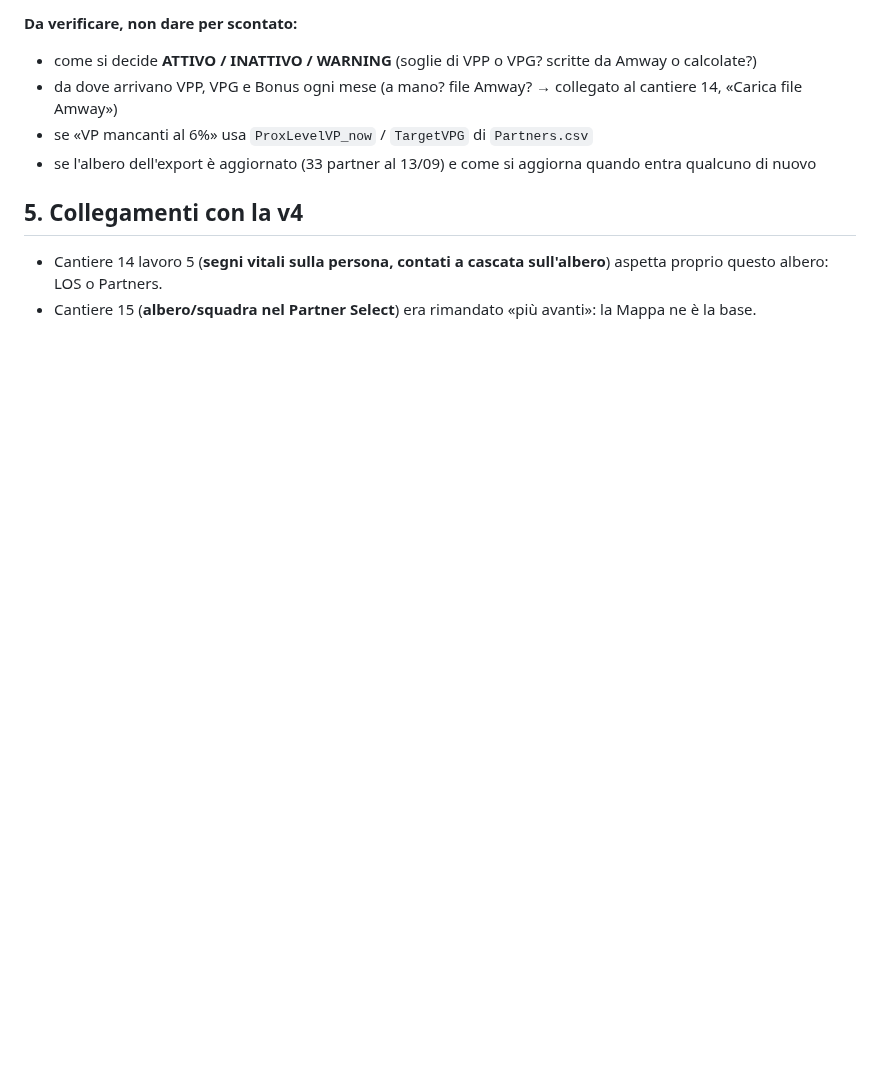
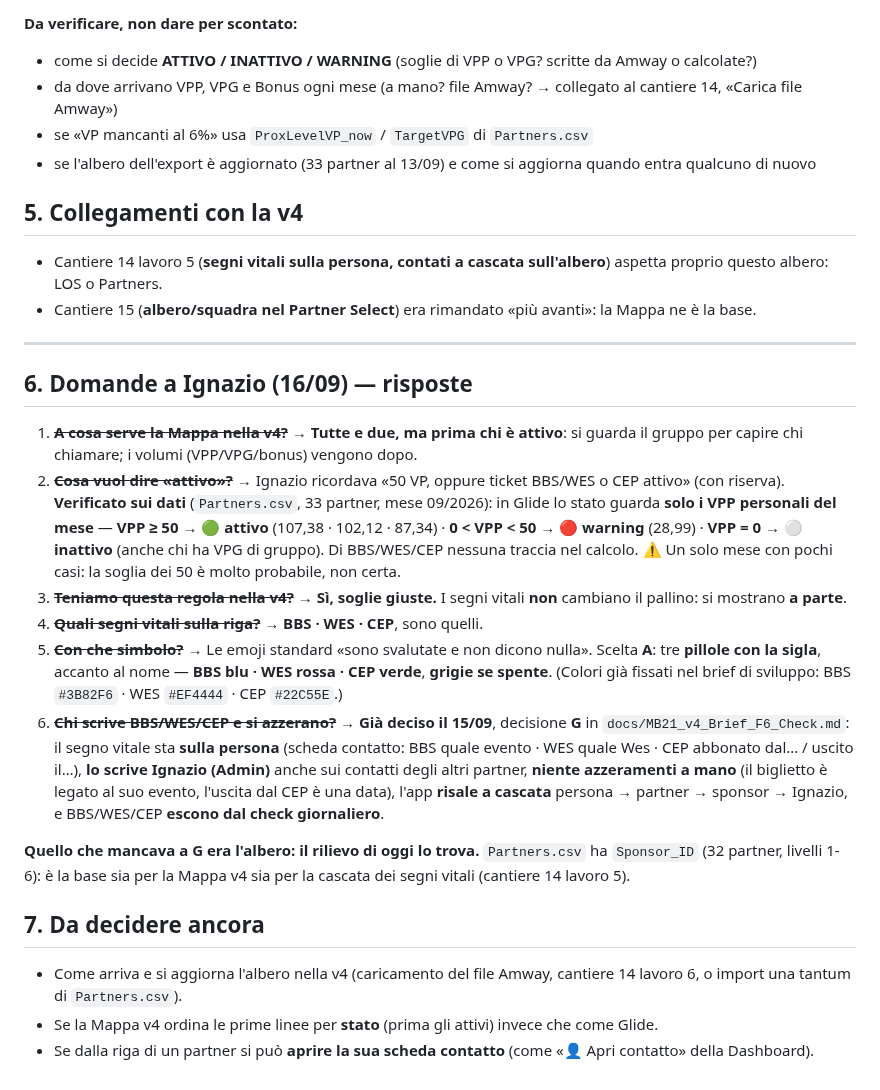
Before and after one commit to IgnazioF321621/mb21, a Markdown page: docs/MB21_v3_Mappa_come_e.md, the part around the change. Rendered like a GitHub page; blank space fills up the shorter version.

Commit message:
Cantiere 17: risposte alle domande sulla Mappa, pillole BBS/WES/CEP e albero da Partners.csv
Co-Authored-By: Claude Opus 5 <noreply@anthropic.com>

```diff
--- a/docs/MB21_v3_Mappa_come_e.md
+++ b/docs/MB21_v3_Mappa_come_e.md
@@ -66,3 +66,25 @@ Entrando ancora si scende di un altro livello: il percorso diventa `Mappa / Part
 
 - Cantiere 14 lavoro 5 (**segni vitali sulla persona, contati a cascata sull'albero**) aspetta proprio questo albero: LOS o Partners.
 - Cantiere 15 (**albero/squadra nel Partner Select**) era rimandato «più avanti»: la Mappa ne è la base.
+
+---
+
+## 6. Domande a Ignazio (16/09) — risposte
+
+1. ~~**A cosa serve la Mappa nella v4?**~~ → **Tutte e due, ma prima chi è attivo**: si guarda il gruppo per capire chi chiamare; i volumi (VPP/VPG/bonus) vengono dopo.
+2. ~~**Cosa vuol dire «attivo»?**~~ → Ignazio ricordava «50 VP, oppure ticket BBS/WES o CEP attivo» (con riserva). **Verificato sui dati** (`Partners.csv`, 33 partner, mese 09/2026): in Glide lo stato guarda **solo i VPP personali del mese** —
+   **VPP ≥ 50 → 🟢 attivo** (107,38 · 102,12 · 87,34) · **0 < VPP < 50 → 🔴 warning** (28,99) · **VPP = 0 → ⚪ inattivo** (anche chi ha VPG di gruppo). Di BBS/WES/CEP nessuna traccia nel calcolo.
+   ⚠️ Un solo mese con pochi casi: la soglia dei 50 è molto probabile, non certa.
+3. ~~**Teniamo questa regola nella v4?**~~ → **Sì, soglie giuste.** I segni vitali **non** cambiano il pallino: si mostrano **a parte**.
+4. ~~**Quali segni vitali sulla riga?**~~ → **BBS · WES · CEP**, sono quelli.
+5. ~~**Con che simbolo?**~~ → Le emoji standard «sono svalutate e non dicono nulla». Scelta **A**: tre **pillole con la sigla**, accanto al nome — **BBS blu · WES rossa · CEP verde**, **grigie se spente**.
+   (Colori già fissati nel brief di sviluppo: BBS `#3B82F6` · WES `#EF4444` · CEP `#22C55E`.)
+6. ~~**Chi scrive BBS/WES/CEP e si azzerano?**~~ → **Già deciso il 15/09**, decisione **G** in `docs/MB21_v4_Brief_F6_Check.md`: il segno vitale sta **sulla persona** (scheda contatto: BBS quale evento · WES quale Wes · CEP abbonato dal… / uscito il…), **lo scrive Ignazio (Admin)** anche sui contatti degli altri partner, **niente azzeramenti a mano** (il biglietto è legato al suo evento, l'uscita dal CEP è una data), l'app **risale a cascata** persona → partner → sponsor → Ignazio, e BBS/WES/CEP **escono dal check giornaliero**.
+
+**Quello che mancava a G era l'albero: il rilievo di oggi lo trova.** `Partners.csv` ha `Sponsor_ID` (32 partner, livelli 1-6): è la base sia per la Mappa v4 sia per la cascata dei segni vitali (cantiere 14 lavoro 5).
+
+## 7. Da decidere ancora
+
+- Come arriva e si aggiorna l'albero nella v4 (caricamento del file Amway, cantiere 14 lavoro 6, o import una tantum di `Partners.csv`).
+- Se la Mappa v4 ordina le prime linee per **stato** (prima gli attivi) invece che come Glide.
+- Se dalla riga di un partner si può **aprire la sua scheda contatto** (come «👤 Apri contatto» della Dashboard).
```
Also changed, not shown: CANTIERI.md (+1 -1 lines).
